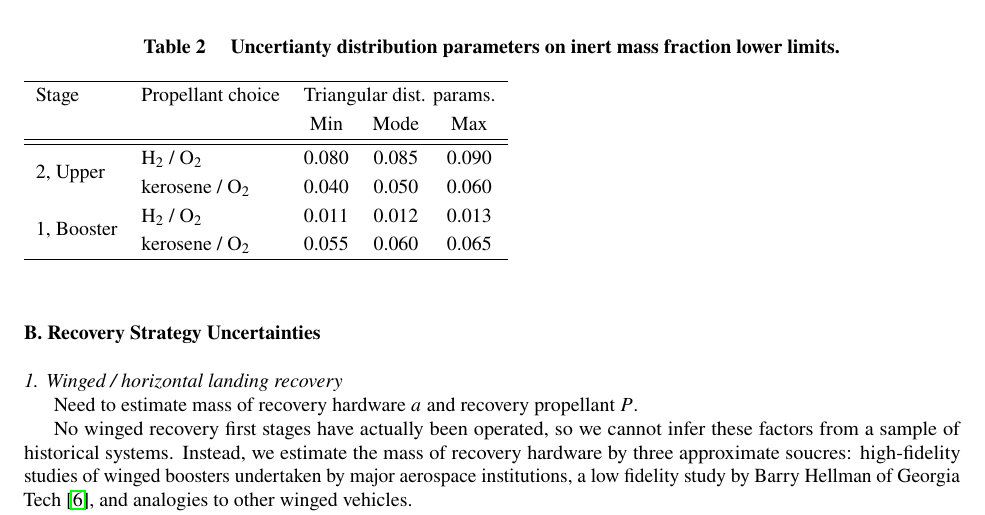
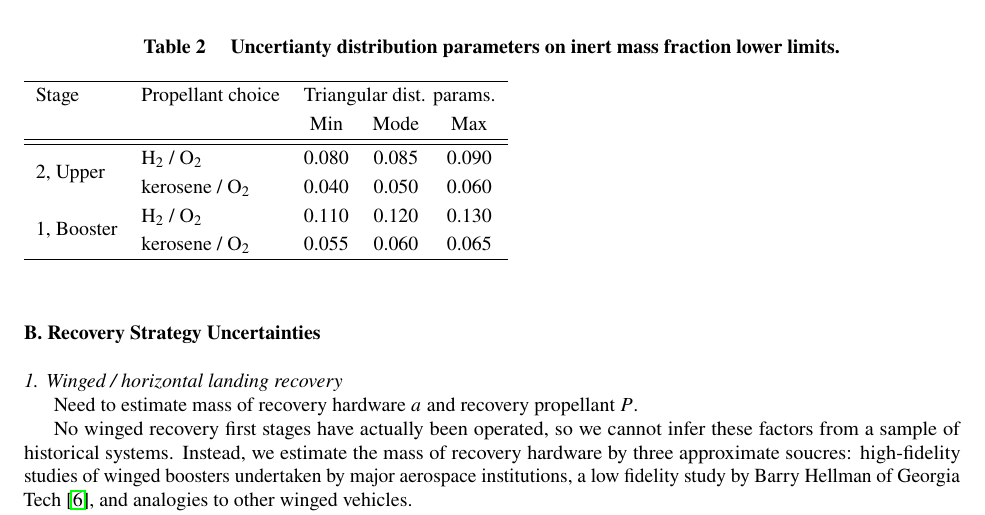
Before and after one commit to mvernacc/lvreuse, a LaTeX paper (uncert_quant/uncertainty_quantification.tex): part of page 3 of 6, cut so that both start at the same text. Compiled offline with pdfLaTeX.

Commit message:
Fix typo - H2/O2 booster inert mass fractions had an extra zero before the decimal!

```diff
--- a/uncert_quant/uncertainty_quantification.tex
+++ b/uncert_quant/uncertainty_quantification.tex
@@ -158,7 +158,7 @@ Other technology choices (e.g. whether to have common or separate bulkheads betw
     \hline
     \multirow{2}{*}{2, Upper} & \ce{H2} / \ce{O2} & 0.080 & 0.085 & 0.090 \\
     & kerosene / \ce{O2} & 0.040 & 0.050 & 0.060 \\
-    \multirow{2}{*}{1, Booster} & \ce{H2} / \ce{O2} & 0.011 & 0.012 & 0.013 \\
+    \multirow{2}{*}{1, Booster} & \ce{H2} / \ce{O2} & 0.110 & 0.120 & 0.130 \\
     & kerosene / \ce{O2} & 0.055 & 0.060 & 0.065 \\
     \hline
     \end{tabular}
```
